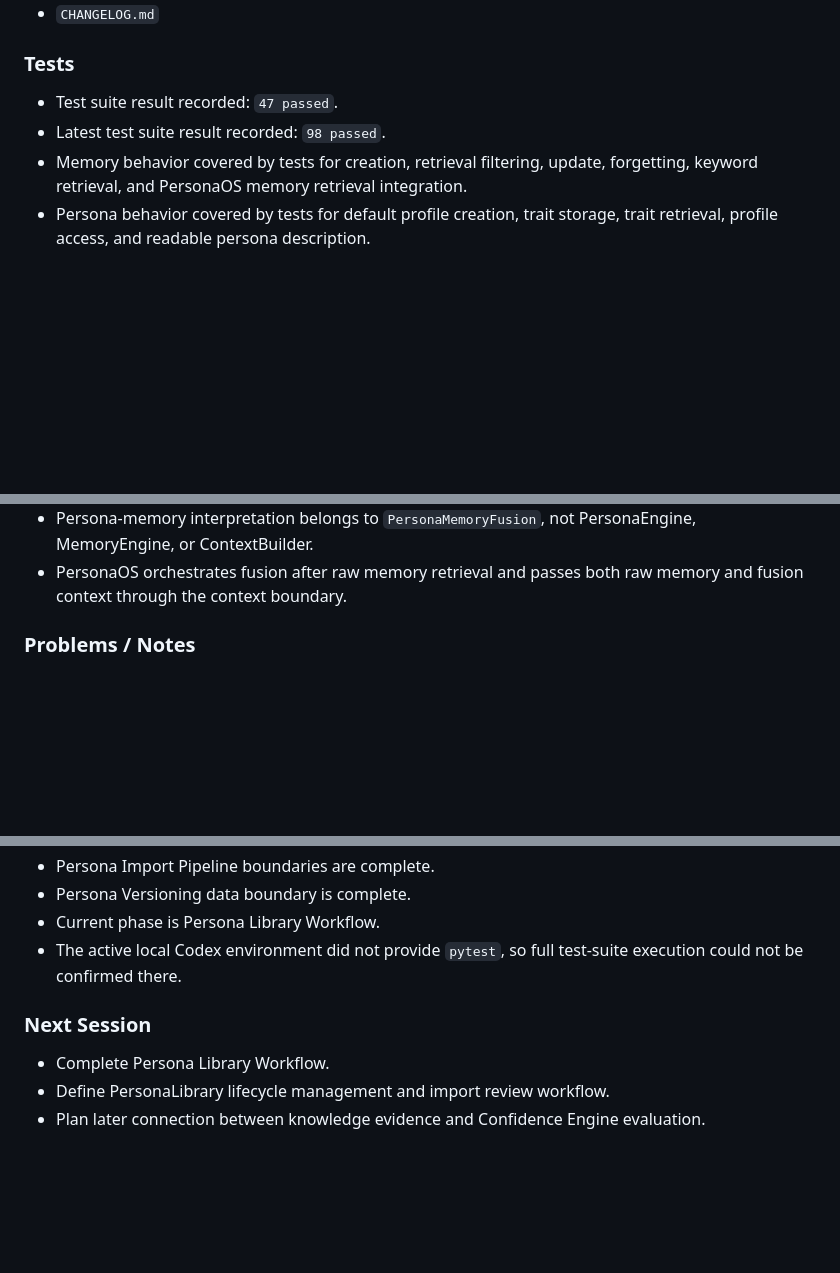
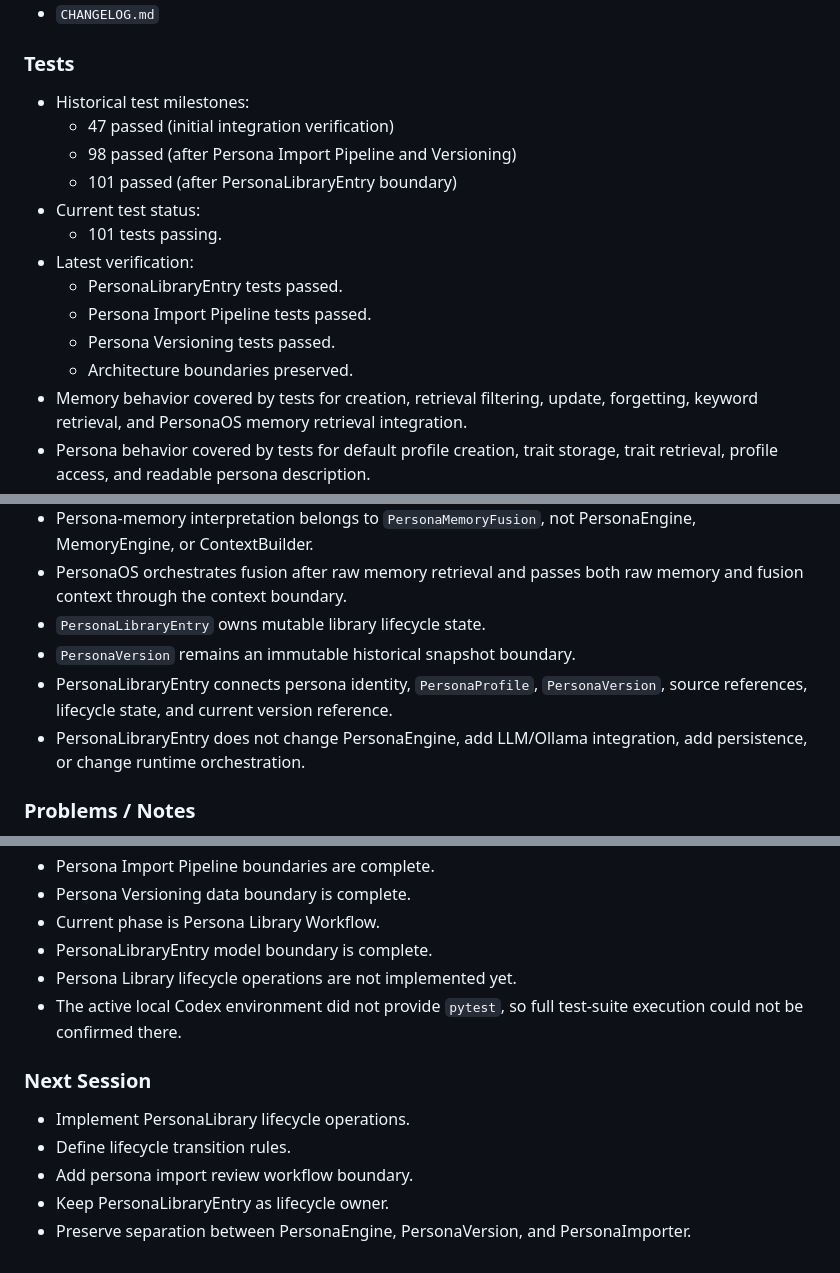
Before and after one commit to zhangxinhao798-cmd/PersonaOS, a Markdown page: DAILY_PROGRESS.md, 3 parts joined by grey strips. Rendered like a GitHub page; blank space fills up the shorter version.

Commit message:
docs: clean daily progress test history

```diff
--- a/DAILY_PROGRESS.md
+++ b/DAILY_PROGRESS.md
@@ -130,8 +135,17 @@ Each development day should have a section:
 - `CHANGELOG.md`
 
 ### Tests
-- Test suite result recorded: `47 passed`.
-- Latest test suite result recorded: `98 passed`.
+- Historical test milestones:
+  - 47 passed (initial integration verification)
+  - 98 passed (after Persona Import Pipeline and Versioning)
+  - 101 passed (after PersonaLibraryEntry boundary)
+- Current test status:
+  - 101 tests passing.
+- Latest verification:
+  - PersonaLibraryEntry tests passed.
+  - Persona Import Pipeline tests passed.
+  - Persona Versioning tests passed.
+  - Architecture boundaries preserved.
 - Memory behavior covered by tests for creation, retrieval filtering, update, forgetting, keyword retrieval, and PersonaOS memory retrieval integration.
 - Persona behavior covered by tests for default profile creation, trait storage, trait retrieval, profile access, and readable persona description.
 - Confidence behavior covered by tests for initial calculation, positive evidence, negative evidence, and 0-1 range clamping.
@@ -170,6 +185,10 @@ Each development day should have a section:
 - Integration Phase Step 1 creates an integrated cognitive pipeline while preserving engine boundaries.
 - Persona-memory interpretation belongs to `PersonaMemoryFusion`, not PersonaEngine, MemoryEngine, or ContextBuilder.
 - PersonaOS orchestrates fusion after raw memory retrieval and passes both raw memory and fusion context through the context boundary.
+- `PersonaLibraryEntry` owns mutable library lifecycle state.
+- `PersonaVersion` remains an immutable historical snapshot boundary.
+- PersonaLibraryEntry connects persona identity, `PersonaProfile`, `PersonaVersion`, source references, lifecycle state, and current version reference.
+- PersonaLibraryEntry does not change PersonaEngine, add LLM/Ollama integration, add persistence, or change runtime orchestration.
 
 ### Problems / Notes
 - Memory lifecycle needed an explicit state model before update and forget behavior could be represented cleanly.
@@ -185,9 +204,13 @@ Each development day should have a section:
 - Persona Import Pipeline boundaries are complete.
 - Persona Versioning data boundary is complete.
 - Current phase is Persona Library Workflow.
+- PersonaLibraryEntry model boundary is complete.
+- Persona Library lifecycle operations are not implemented yet.
 - The active local Codex environment did not provide `pytest`, so full test-suite execution could not be confirmed there.
 
 ### Next Session
-- Complete Persona Library Workflow.
-- Define PersonaLibrary lifecycle management and import review workflow.
-- Plan later connection between knowledge evidence and Confidence Engine evaluation.
+- Implement PersonaLibrary lifecycle operations.
+- Define lifecycle transition rules.
+- Add persona import review workflow boundary.
+- Keep PersonaLibraryEntry as lifecycle owner.
+- Preserve separation between PersonaEngine, PersonaVersion, and PersonaImporter.
```
Also changed, not shown: other parts of DAILY_PROGRESS.md (+6 -0 lines).
